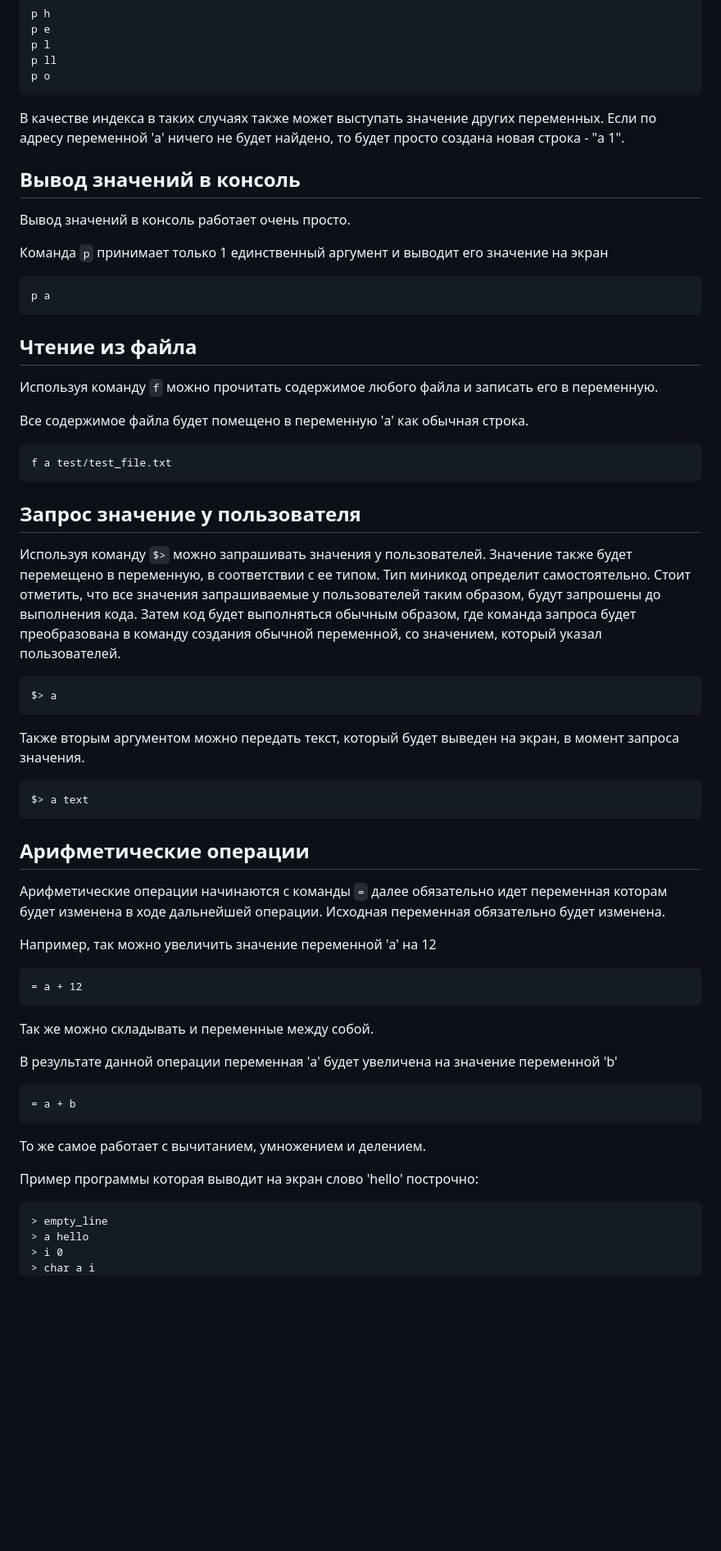
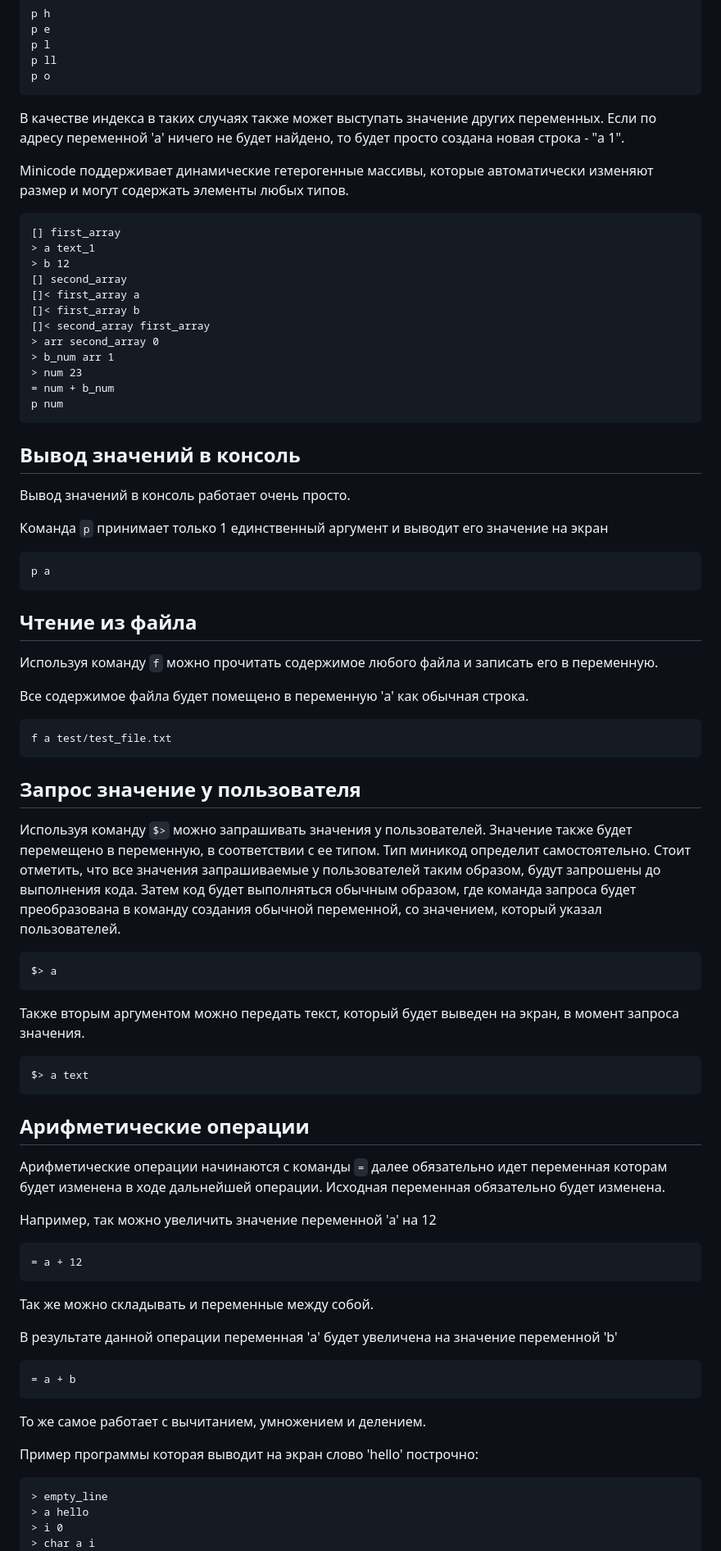
Before and after one commit to leonovk/minicode, a Markdown page: docs/ru.md, the part around the change printed below. Shown: that part at 82% size. Drawn GitHub-style; blank space fills up the shorter version.

````diff
--- a/docs/ru.md
+++ b/docs/ru.md
@@ -112,13 +113,30 @@ p o
 
 В качестве индекса в таких случаях также может выступать значение других переменных. Если по адресу переменной 'a' ничего не будет найдено, то будет просто создана новая строка - "a 1".
 
+Minicode поддерживает динамические гетерогенные массивы, которые автоматически изменяют размер и могут содержать элементы любых типов.
+
+```mcode
+[] first_array
+> a text_1
+> b 12
+[] second_array
+[]< first_array a
+[]< first_array b
+[]< second_array first_array
+> arr second_array 0
+> b_num arr 1
+> num 23
+= num + b_num
+p num
+```
+
 ## Вывод значений в консоль
 
 Вывод значений в консоль работает очень просто.
 
 Команда `p` принимает только 1 единственный аргумент и выводит его значение на экран
 
-```mc
+```mcode
 p a
 ```
 
@@ -128,7 +146,7 @@ p a
 
 Все содержимое файла будет помещено в переменную 'a' как обычная строка.
 
-```mc
+```mcode
 f a test/test_file.txt
 ```
 
@@ -136,13 +154,13 @@ f a test/test_file.txt
 
 Используя команду `$>` можно запрашивать значения у пользователей. Значение также будет перемещено в переменную, в соответствии с ее типом. Тип миникод определит самостоятельно. Стоит отметить, что все значения запрашиваемые у пользователей таким образом, будут запрошены до выполнения кода. Затем код будет выполняться обычным образом, где команда запроса будет преобразована в команду создания обычной переменной, со значением, который указал пользователей.
 
-```mc
+```mcode
 $> a
 ```
 
 Также вторым аргументом можно передать текст, который будет выведен на экран, в момент запроса значения.
 
-```mc
+```mcode
 $> a text
 ```
 
@@ -152,7 +170,7 @@ $> a text
 
 Например, так можно увеличить значение переменной 'a' на 12
 
-```mc
+```mcode
 = a + 12
 ```
 
@@ -160,7 +178,7 @@ $> a text
 
 В результате данной операции переменная 'a' будет увеличена на значение переменной 'b'
 
-```mc
+```mcode
 = a + b
 ```
 
@@ -168,7 +186,7 @@ $> a text
 
 Пример программы которая выводит на экран слово 'hello' построчно:
 
-```mc
+```mcode
 > empty_line
 > a hello
 > i 0
````
Also changed, not shown: other parts of docs/ru.md (+30 -18 lines), docs/index.md (+54 -25 lines).
